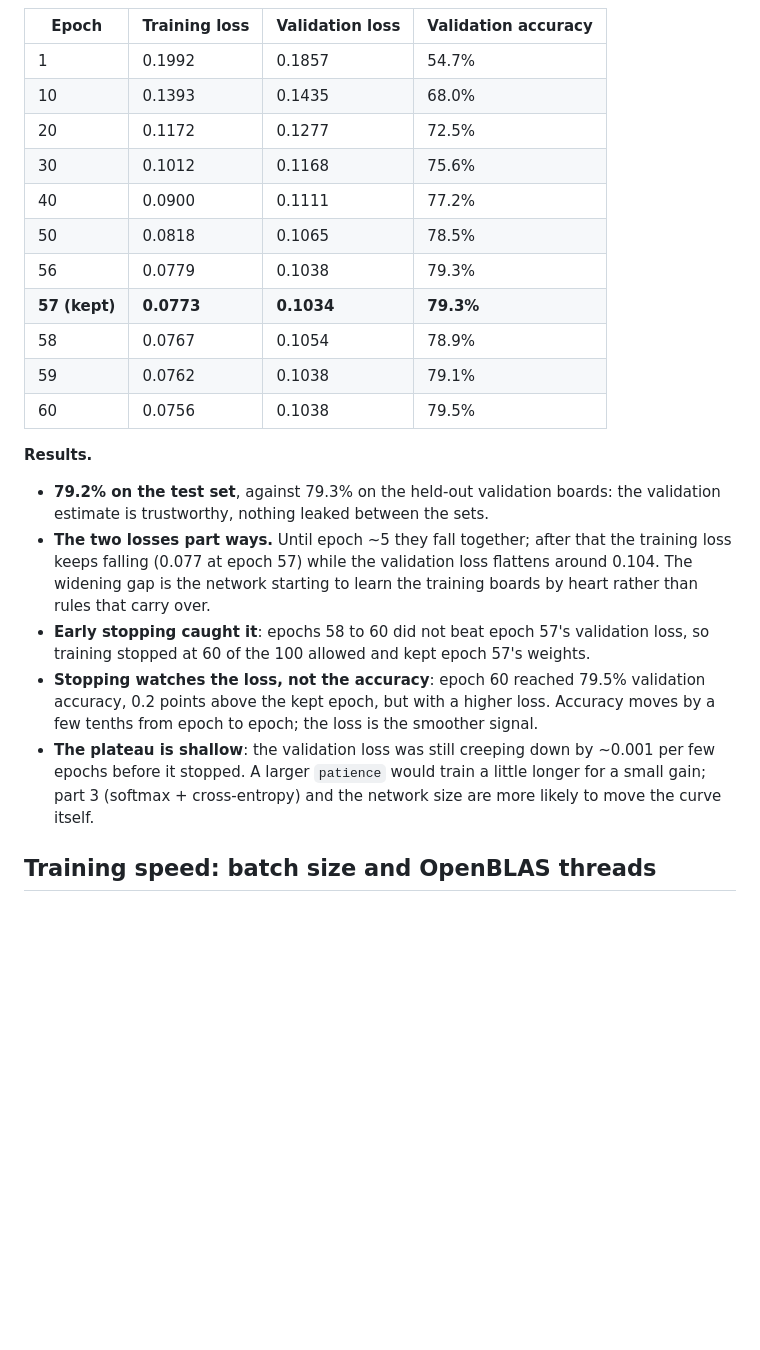
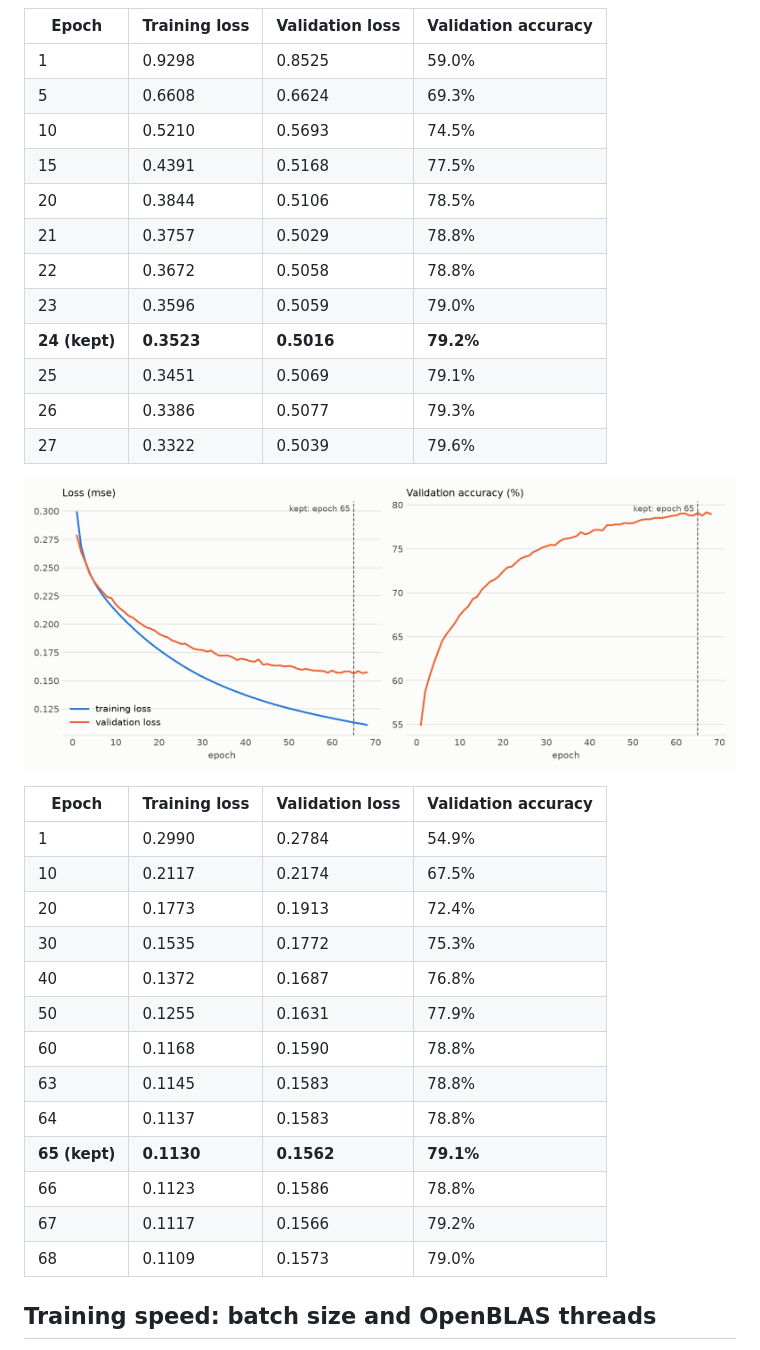
Before and after one commit to N0AH-sve/Neural-network-without-pytorch, a Markdown page: docs/benchmarks.md, the part around one of its changes. GitHub-like rendering; pictures changed too: docs/images/learning_curves_mse.png (added); blank space fills up the shorter version.

```diff
--- a/docs/benchmarks.md
+++ b/docs/benchmarks.md
@@ -38,37 +69,38 @@ described in the threads section, 4 OpenBLAS threads.
 
 | Epoch | Training loss | Validation loss | Validation accuracy |
 | --- | --- | --- | --- |
-| 1 | 0.1992 | 0.1857 | 54.7% |
-| 10 | 0.1393 | 0.1435 | 68.0% |
-| 20 | 0.1172 | 0.1277 | 72.5% |
-| 30 | 0.1012 | 0.1168 | 75.6% |
-| 40 | 0.0900 | 0.1111 | 77.2% |
-| 50 | 0.0818 | 0.1065 | 78.5% |
-| 56 | 0.0779 | 0.1038 | 79.3% |
-| **57 (kept)** | **0.0773** | **0.1034** | **79.3%** |
-| 58 | 0.0767 | 0.1054 | 78.9% |
-| 59 | 0.0762 | 0.1038 | 79.1% |
-| 60 | 0.0756 | 0.1038 | 79.5% |
+| 1 | 0.9298 | 0.8525 | 59.0% |
+| 5 | 0.6608 | 0.6624 | 69.3% |
+| 10 | 0.5210 | 0.5693 | 74.5% |
+| 15 | 0.4391 | 0.5168 | 77.5% |
+| 20 | 0.3844 | 0.5106 | 78.5% |
+| 21 | 0.3757 | 0.5029 | 78.8% |
+| 22 | 0.3672 | 0.5058 | 78.8% |
+| 23 | 0.3596 | 0.5059 | 79.0% |
+| **24 (kept)** | **0.3523** | **0.5016** | **79.2%** |
+| 25 | 0.3451 | 0.5069 | 79.1% |
+| 26 | 0.3386 | 0.5077 | 79.3% |
+| 27 | 0.3322 | 0.5039 | 79.6% |
 
-**Results.**
+![Mean squared error run. Left: training loss falling to 0.11 while the
+validation loss flattens around 0.156; dashed line at the kept epoch 65.
+Right: validation accuracy rising from 55% to about 79%](images/learning_curves_mse.png)
 
-- **79.2% on the test set**, against 79.3% on the held-out validation boards:
-  the validation estimate is trustworthy, nothing leaked between the sets.
-- **The two losses part ways.** Until epoch ~5 they fall together; after that
-  the training loss keeps falling (0.077 at epoch 57) while the validation loss
-  flattens around 0.104. The widening gap is the network starting to learn the
-  training boards by heart rather than rules that carry over.
-- **Early stopping caught it**: epochs 58 to 60 did not beat epoch 57's
-  validation loss, so training stopped at 60 of the 100 allowed and kept
-  epoch 57's weights.
-- **Stopping watches the loss, not the accuracy**: epoch 60 reached 79.5%
-  validation accuracy, 0.2 points above the kept epoch, but with a higher
-  loss. Accuracy moves by a few tenths from epoch to epoch; the loss is the
-  smoother signal.
-- **The plateau is shallow**: the validation loss was still creeping down by
-  ~0.001 per few epochs before it stopped. A larger `patience` would train a
-  little longer for a small gain; part 3 (softmax + cross-entropy) and the
-  network size are more likely to move the curve itself.
+| Epoch | Training loss | Validation loss | Validation accuracy |
+| --- | --- | --- | --- |
+| 1 | 0.2990 | 0.2784 | 54.9% |
+| 10 | 0.2117 | 0.2174 | 67.5% |
+| 20 | 0.1773 | 0.1913 | 72.4% |
+| 30 | 0.1535 | 0.1772 | 75.3% |
+| 40 | 0.1372 | 0.1687 | 76.8% |
+| 50 | 0.1255 | 0.1631 | 77.9% |
+| 60 | 0.1168 | 0.1590 | 78.8% |
+| 63 | 0.1145 | 0.1583 | 78.8% |
+| 64 | 0.1137 | 0.1583 | 78.8% |
+| **65 (kept)** | **0.1130** | **0.1562** | **79.1%** |
+| 66 | 0.1123 | 0.1586 | 78.8% |
+| 67 | 0.1117 | 0.1566 | 79.2% |
+| 68 | 0.1109 | 0.1573 | 79.0% |
 
 ## Training speed: batch size and OpenBLAS threads
 
```
Also changed, not shown: other parts of docs/benchmarks.md (+45 -14 lines), docs/images/learning_curves.png (deleted), docs/images/learning_curves_cross_entropy.png (added), docs/images/loss_comparison.png (added).
